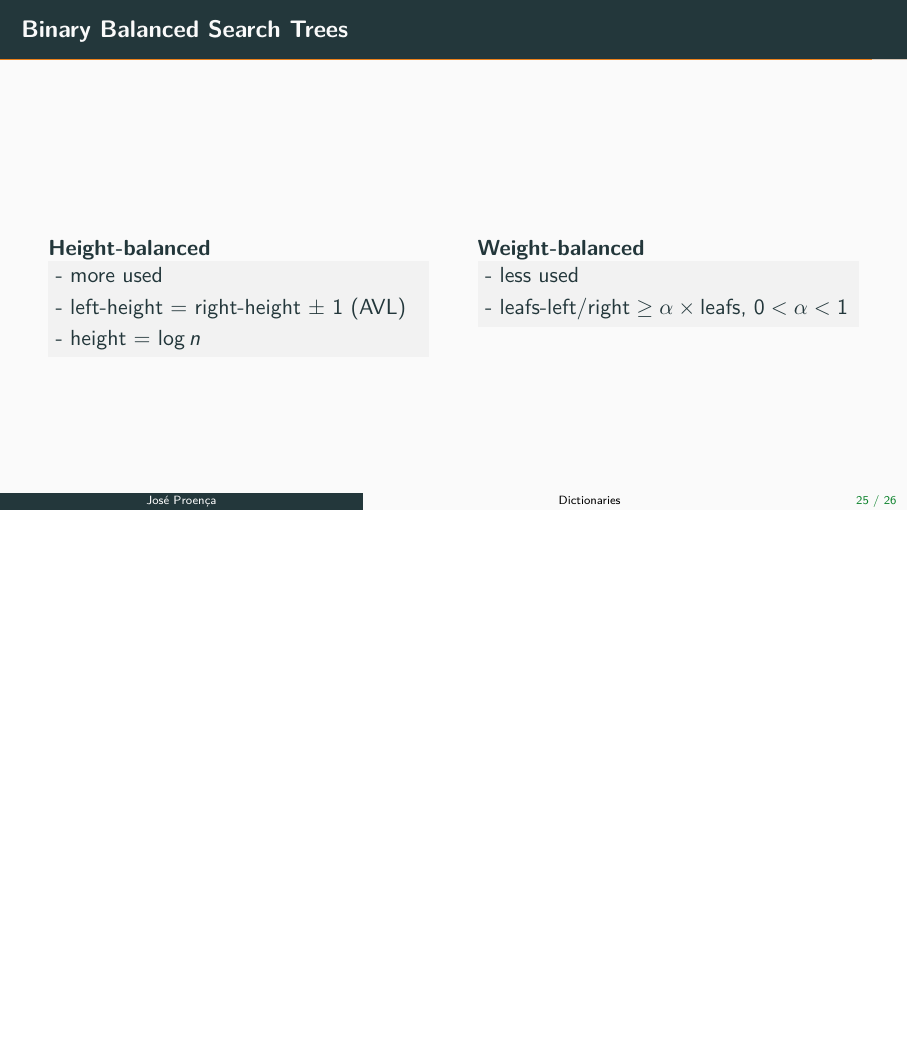
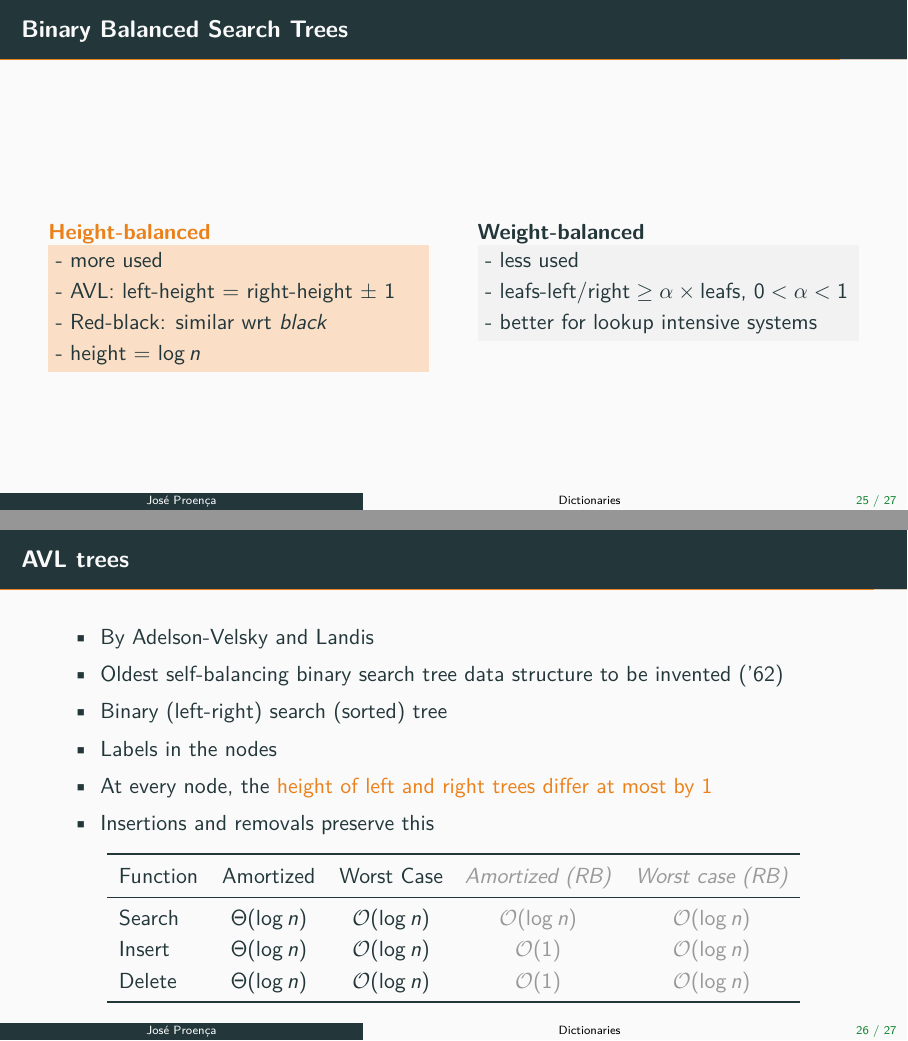
Before and after one commit to cister-labs/alg2324, LaTeX slides (slides/6-data-structures.tex): page 30 of 32 before the commit and pages 30 and 31 of 33 after it, the two joined at a grey line, the shorter picture padded with empty space. Compiled offline with pdfLaTeX.

Commit message:
more data structures

```diff
--- a/slides/6-data-structures.tex
+++ b/slides/6-data-structures.tex
@@ -799,22 +799,56 @@ typedef Bucket
 
   \begin{columns}[t]
   \begin{column}{0.48\textwidth}
-    \begin{block}{Height-balanced}
+    \begin{alertblock}{Height-balanced}
       - more used
-      \\- left-height = right-height ± 1 (AVL)
+      \\- AVL: left-height = right-height ± 1
+      \\- Red-black: similar wrt \emph{black}
       \\- height = $\log n$
-    \end{block}
+    \end{alertblock}
   \end{column}
   \begin{column}{0.48\textwidth}
     \begin{block}{Weight-balanced}
       - less used
       \\- $\text{leafs-left/right} \geq \alpha \times \text{leafs}$, $0<\alpha<1$
+      \\- better for lookup intensive systems
     \end{block}
   \end{column}
   \end{columns}
+\end{frame}
 
 
+\newcommand{\notyet}[1]{\textcolor{black!40}{\textit{#1}}}
+
+\begin{frame}\frametitle{AVL trees}
+\centering
+
+\begin{itemize}
+  \item By Adelson-Velsky and Landis
+  \item Oldest self-balancing binary search tree data structure to be invented ('62)
+  \item Binary (left-right) search (sorted) tree
+  \item Labels in the nodes
+  \item At every node, the \alert{height of left and right trees differ at most by 1}
+  \item Insertions and removals preserve this
+\end{itemize}
+
+
+
+\begin{tabular}{lcc@{~~~}cc}
+\toprule
+Function &  Amortized & Worst Case
+ & \notyet{Amortized (RB)} & \notyet{Worst case (RB)}
+\\\midrule
+Search     & ${\Theta(\log n)}$ & ${\mathcal{O}(\log n)}$
+           & \notyet{${\mathcal{O}(\log n)}$} & \notyet{${\mathcal{O}(\log n)}$}\\
+Insert     & ${\Theta(\log n)}$ & ${\mathcal{O}(\log n)}$
+           & \notyet{${\mathcal{O}(1)}$} & \notyet{${\mathcal{O}(\log n)}$}\\
+Delete     & ${\Theta(\log n)}$ & ${\mathcal{O}(\log n)}$
+           & \notyet{${\mathcal{O}(1)}$} & \notyet{${\mathcal{O}(\log n)}$}\\
+\bottomrule
+\end{tabular}
 \end{frame}
+
+
 
 \section{Graphs}
 
```
Also changed, not shown: slides/3-countingsteps.tex (+4 -0 lines), slides/6-data-structures.pdf, slides/6-data-structures.tex (2 more changed lines).
